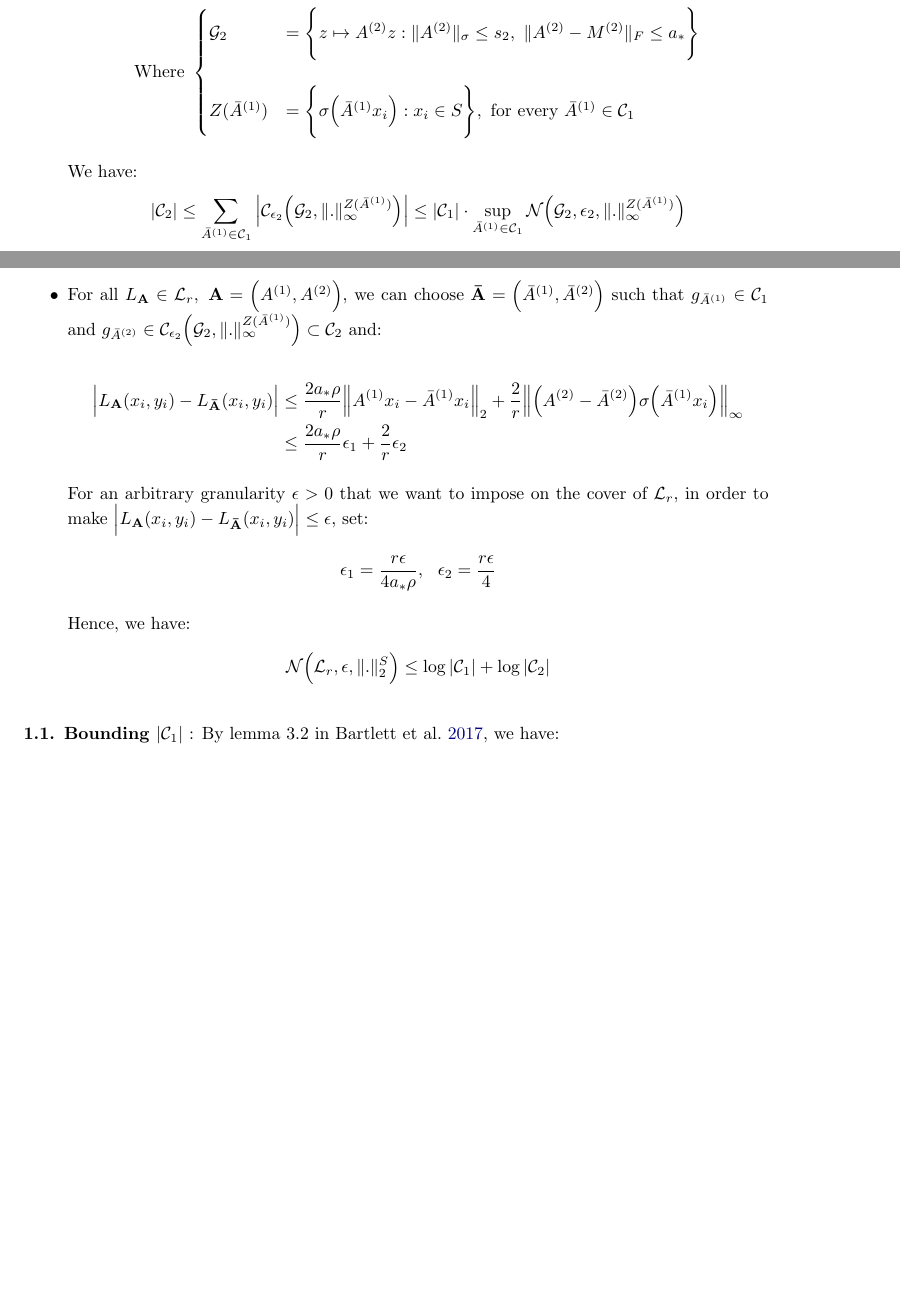
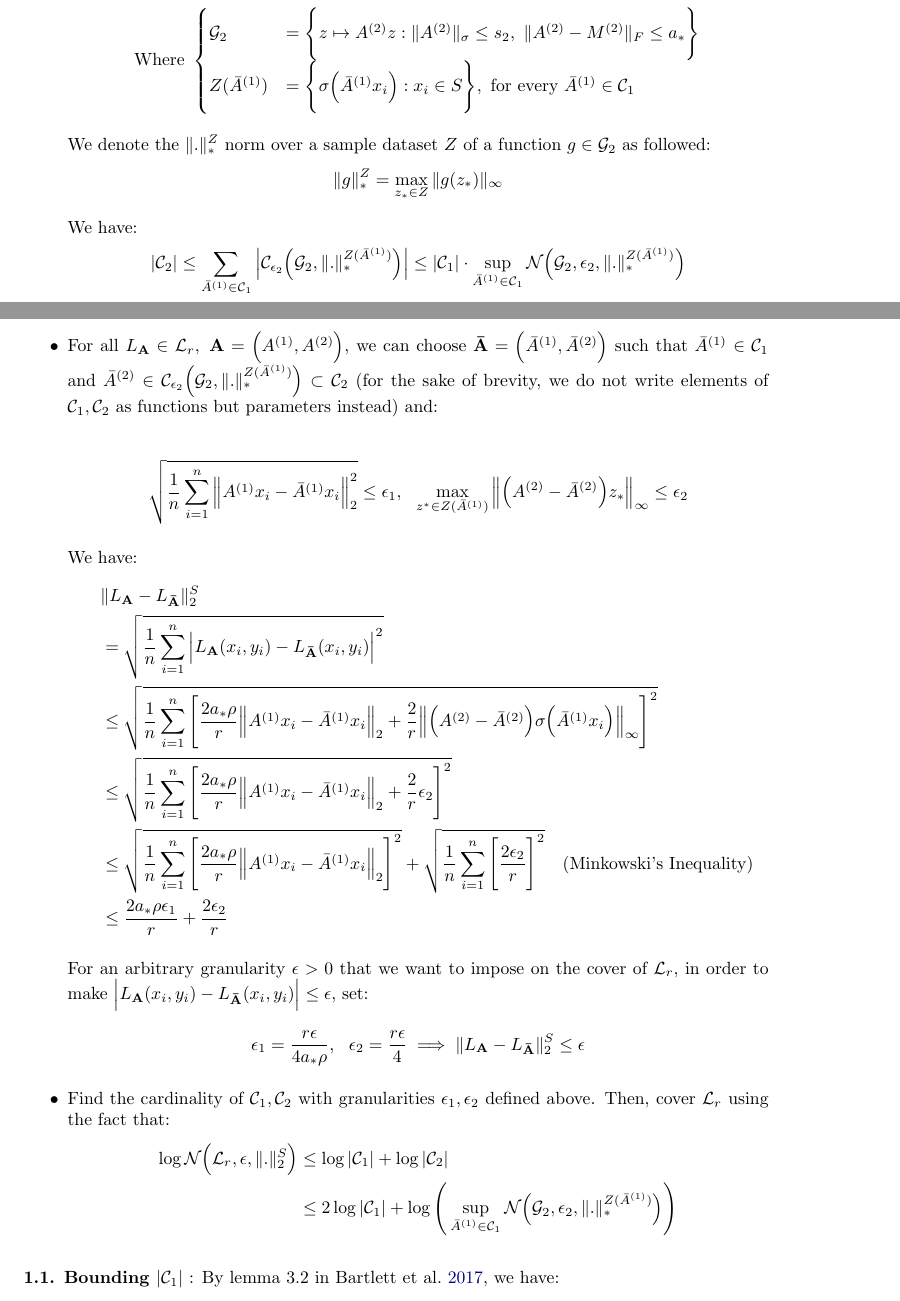
Before and after one commit to hieubkvn123/-NOTES-Statistical-Learning-Theory, a LaTeX paper (main.tex, which reads sections/main/appendices/appendix_ramp_loss_twolayer_nn.tex): two parts of pages 93 and 94 of 98 before the commit and two parts of pages 93 and 94 of 99 after it, joined at a grey line, cut so that both start at the same text, the shorter picture padded with empty space. Compiled offline with pdfLaTeX.

Commit message:
Checkpoint

```diff
--- a/sections/main/appendices/appendix_ramp_loss_twolayer_nn.tex
+++ b/sections/main/appendices/appendix_ramp_loss_twolayer_nn.tex
@@ -117,46 +117,91 @@ From this point on, we will refer to $\|.\|_p$ as the $l^p$ norm and the $\|.\|_
     \item With granularity $\epsilon_2 > 0$, define the cover $\mathcal{C}_2$ as followed:
     \begin{align*}
        \mathcal{C}_2 &= \bigcup_{\bar A^{(1)} \in \mathcal{C}_1} \mathcal{C}_{\epsilon_2} \bigRound{
-            \G_2, \|.\|_\infty^{Z(\bar A^{(1)})}
+            \G_2, \|.\|_*^{Z(\bar A^{(1)})}
        } \\
        \text{Where } &\begin{cases}
             \G_2 &= \biggCurl{
                     z \mapsto A^{(2)}z : \|A^{(2)}\|_\sigma \le s_2, \ \|A^{(2)} - M^{(2)}\|_F \le a_*
-            } \\ \\
+            } \\
             Z(\bar A^{(1)}) &= \biggCurl{ \sigma\bigRound{\bar A^{(1)}x_i} : x_i \in S }, \ \text{for every } \bar A^{(1)}\in\mathcal{C}_1
        \end{cases}
+    \end{align*}
+
+    We denote the $\|.\|_*^Z$ norm over a sample dataset $Z$ of a function $g\in\G_2$ as followed:
+    \begin{align*}
+        \|g\|_*^Z = \max_{z_* \in Z} \|g(z_*)\|_\infty
     \end{align*}
 
     We have:
     \begin{align*}
         |\mathcal{C}_2| \le \sum_{\bar A^{(1)} \in \mathcal{C}_1} \bigAbs{
             \mathcal{C}_{\epsilon_2} \bigRound{
-                \G_2, \|.\|_\infty^{Z(\bar A^{(1)})}
+                \G_2, \|.\|_*^{Z(\bar A^{(1)})}
             }
         } \le |\mathcal{C}_1| \cdot \sup_{\bar A^{(1)} \in \mathcal{C}_1} \mathcal{N}\bigRound{
-            \G_2, \epsilon_2, \|.\|_\infty^{Z(\bar A^{(1)})}
+            \G_2, \epsilon_2, \|.\|_*^{Z(\bar A^{(1)})}
         }
     \end{align*}
 
-    \item For all $L_\vecbf{A}\in\mathcal{L}_r, \ \vecbf{A}=\Big(A^{(1)}, A^{(2)}\Big)$, we can choose $\vecbf{\bar A}=\Big( \bar A^{(1)}, \bar A^{(2)} \Big)$ such that $g_{\bar A^{(1)}}\in \mathcal{C}_1$ and $g_{\bar A^{(2)}} \in \mathcal{C}_{\epsilon_2}\bigRound{\G_2, \|.\|_\infty^{Z(\bar A^{(1)})}}\subset\mathcal{C}_2$ and:
+    \item For all $L_\vecbf{A}\in\mathcal{L}_r, \ \vecbf{A}=\Big(A^{(1)}, A^{(2)}\Big)$, we can choose $\vecbf{\bar A}=\Big( \bar A^{(1)}, \bar A^{(2)} \Big)$ such that $\bar A^{(1)} \in \mathcal{C}_1$ and $\bar A^{(2)} \in \mathcal{C}_{\epsilon_2}\bigRound{\G_2, \|.\|_*^{Z(\bar A^{(1)})}}\subset\mathcal{C}_2$ (for the sake of brevity, we do not write elements of $\mathcal{C}_1, \mathcal{C}_2$ as functions but parameters instead) and:
 
     \begin{align*}
-        \bigAbs{
+        \sqrt{
+            \frac{1}{n} \sum_{i=1}^n \Big\|
+                A^{(1)}x_i - \bar A^{(1)}x_i
+            \Big\|_2^2
+        } \le \epsilon_1, \ \
+        \max_{z^* \in Z(\bar A^{(1)})} \Big\| \bigRound{A^{(2)} - \bar A^{(2)}}z_* \Big\|_\infty \le \epsilon_2
+    \end{align*}
+
+    We have:
+    \begin{align*}
+        &\|L_\vecbf{A} - L_\vecbf{\bar A}\|_2^S \\
+        \ \ \ &=
+        \sqrt{\frac{1}{n}\sum_{i=1}^n\bigAbs{
             L_\vecbf{A}(x_i, y_i) - L_\vecbf{\bar A}(x_i, y_i)
-        } &\le \frac{2a_*\rho}{r} \Big\|A^{(1)}x_i - \bar A^{(1)}x_i\Big\|_2 + \frac{2}{r}\Big\| \bigRound{
-            A^{(2)} - \bar A^{(2)}
-        }\sigma\bigRound{\bar A^{(1)}x_i} \Big\|_\infty \\
-        &\le \frac{2a_*\rho}{r} \epsilon_1 + \frac{2}{r}\epsilon_2
+        }^2} \\
+        &\le \sqrt{
+            \frac{1}{n}\sum_{i=1}^n
+            \biggSquare{
+                \frac{2a_*\rho}{r} \Big\|A^{(1)}x_i - \bar A^{(1)}x_i\Big\|_2 + \frac{2}{r}\Big\| \bigRound{
+                    A^{(2)} - \bar A^{(2)}
+                }\sigma\bigRound{\bar A^{(1)}x_i} \Big\|_\infty
+            }^2
+        } \\
+        &\le \sqrt{
+            \frac{1}{n}\sum_{i=1}^n
+            \biggSquare{
+                \frac{2a_*\rho}{r} \Big\|A^{(1)}x_i - \bar A^{(1)}x_i\Big\|_2 + \frac{2}{r}\epsilon_2
+            }^2
+        } \\
+        &\le \sqrt{
+            \frac{1}{n}\sum_{i=1}^n \biggSquare{
+                \frac{2a_*\rho}{r} \Big\|
+                    A^{(1)}x_i - \bar A^{(1)}x_i
+                \Big\|_2
+            }^2
+        } + \sqrt{
+            \frac{1}{n}\sum_{i=1}^n\biggSquare{
+                \frac{2\epsilon_2}{r}
+            }^2
+        } \ \ \ \text{(Minkowski's Inequality)} \\
+        &\le \frac{2a_*\rho\epsilon_1}{r} + \frac{2\epsilon_2}{r}
     \end{align*}
 
     \noindent For an arbitrary granularity $\epsilon>0$ that we want to impose on the cover of $\mathcal{L}_r$, in order to make $\bigAbs{L_\vecbf{A}(x_i, y_i) - L_\vecbf{\bar A}(x_i, y_i)} \le \epsilon$, set:
     \begin{align*}
-        \epsilon_1 &= \frac{r\epsilon}{4a_*\rho}, \ \ \epsilon_2 = \frac{r\epsilon}{4}
+        \epsilon_1 &= \frac{r\epsilon}{4a_*\rho}, \ \ \epsilon_2 = \frac{r\epsilon}{4} \implies \|L_\vecbf{A} - L_\vecbf{\bar A}\|_2^S \le \epsilon
     \end{align*}
 
-    \noindent Hence, we have:
+    \item Find the cardinality of $\mathcal{C}_1, \mathcal{C}_2$ with granularities $\epsilon_1, \epsilon_2$ defined above. Then, cover $\mathcal{L}_r$ using the fact that:
     \begin{align*}
-        \mathcal{N}\bigRound{\mathcal{L}_r, \epsilon, \|.\|_2^S} \le \log |\mathcal{C}_1| + \log |\mathcal{C}_2|
+        \log\mathcal{N}\bigRound{\mathcal{L}_r, \epsilon, \|.\|_2^S} &\le \log |\mathcal{C}_1| + \log |\mathcal{C}_2| \\
+            &\le 2\log|\mathcal{C}_1| + \log\biggRound{
+                \sup_{\bar A^{(1)} \in \mathcal{C}_1} \mathcal{N}\bigRound{
+                    \G_2, \epsilon_2, \|.\|_*^{Z(\bar A^{(1)})}
+                }
+            }
     \end{align*}
 \end{itemize}
 
```
Also changed, not shown: output/main.pdf, sections/main/appendices/appendix_ramp_loss_twolayer_nn.tex (2 more changed lines).
